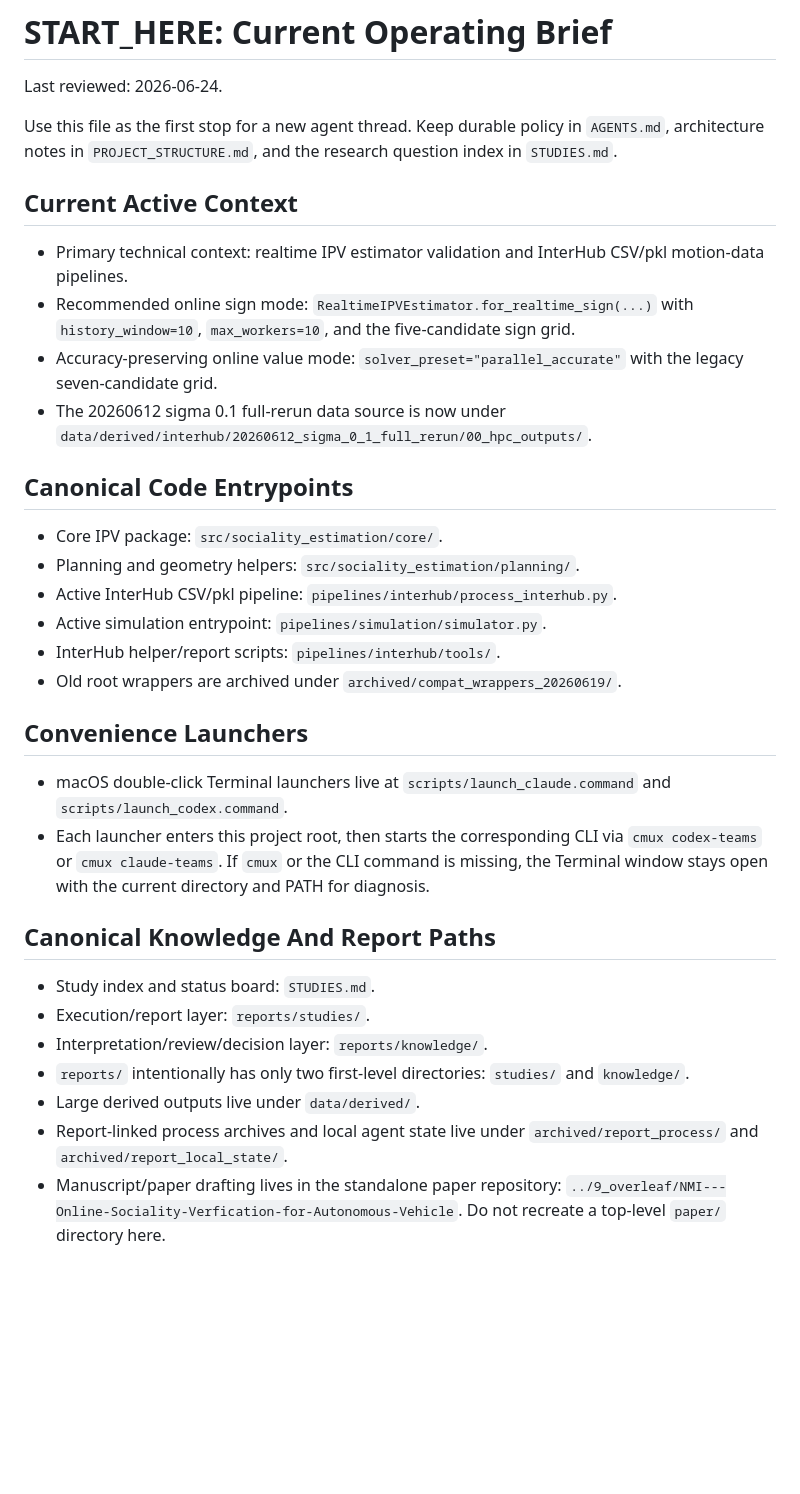
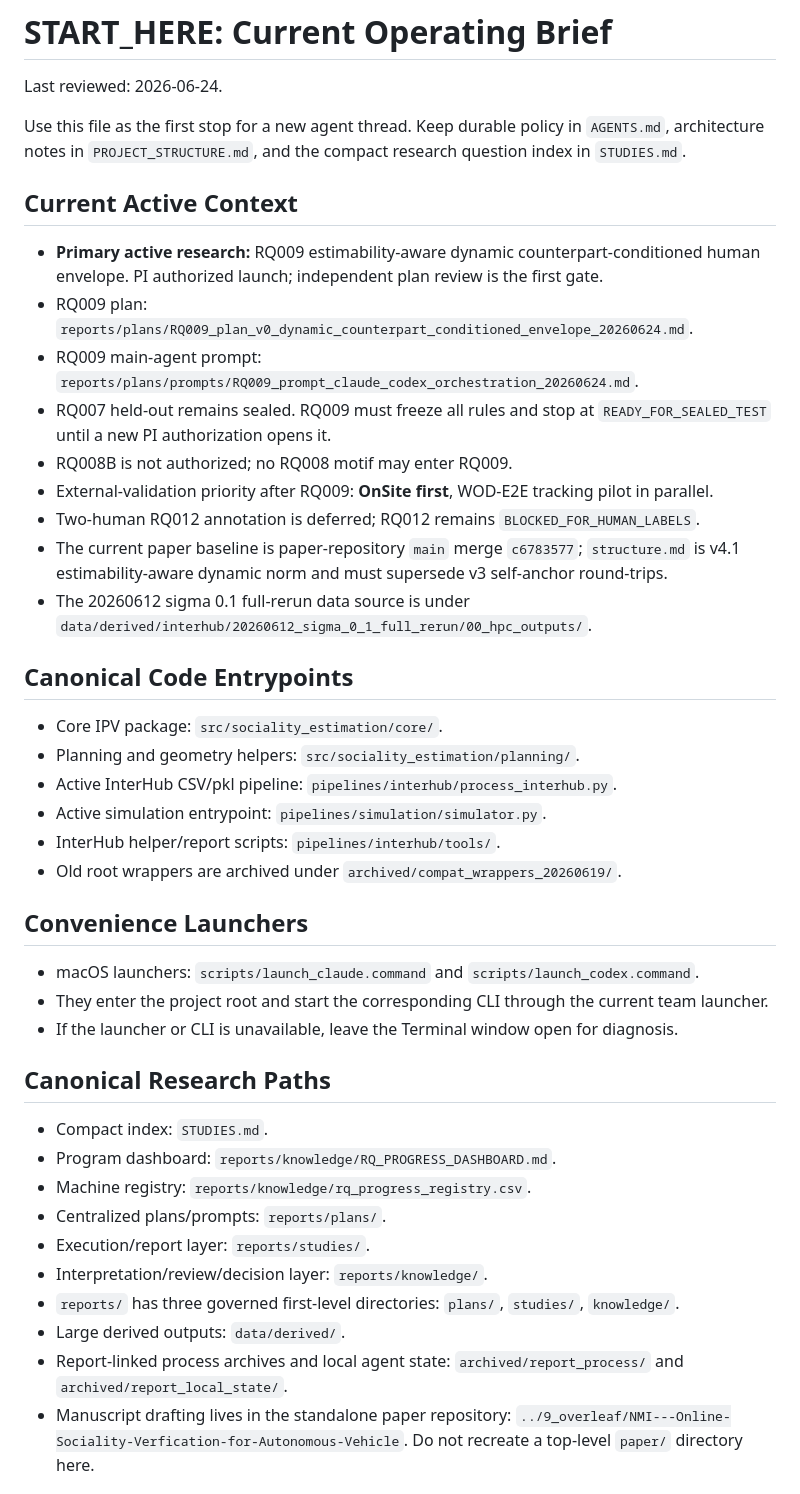
Before and after one commit to zxc-tju/ipv_estimation, a Markdown page: START_HERE.md, the part around one of its changes. Rendered like a GitHub page; blank space fills up the shorter version.

```diff
--- a/START_HERE.md
+++ b/START_HERE.md
@@ -3,50 +3,56 @@
 Last reviewed: 2026-06-24.
 
 Use this file as the first stop for a new agent thread. Keep durable policy in
-`AGENTS.md`, architecture notes in `PROJECT_STRUCTURE.md`, and the research
+`AGENTS.md`, architecture notes in `PROJECT_STRUCTURE.md`, and the compact research
 question index in `STUDIES.md`.
 
 ## Current Active Context
 
-- Primary technical context: realtime IPV estimator validation and InterHub
-  CSV/pkl motion-data pipelines.
-- Recommended online sign mode: `RealtimeIPVEstimator.for_realtime_sign(...)`
-  with `history_window=10`, `max_workers=10`, and the five-candidate sign grid.
-- Accuracy-preserving online value mode: `solver_preset="parallel_accurate"`
-  with the legacy seven-candidate grid.
-- The 20260612 sigma 0.1 full-rerun data source is now under
+- **Primary active research:** RQ009 estimability-aware dynamic counterpart-conditioned human
+  envelope. PI authorized launch; independent plan review is the first gate.
+- RQ009 plan:
+  `reports/plans/RQ009_plan_v0_dynamic_counterpart_conditioned_envelope_20260624.md`.
+- RQ009 main-agent prompt:
+  `reports/plans/prompts/RQ009_prompt_claude_codex_orchestration_20260624.md`.
+- RQ007 held-out remains sealed. RQ009 must freeze all rules and stop at
+  `READY_FOR_SEALED_TEST` until a new PI authorization opens it.
+- RQ008B is not authorized; no RQ008 motif may enter RQ009.
+- External-validation priority after RQ009: **OnSite first**, WOD-E2E tracking pilot in
+  parallel.
+- Two-human RQ012 annotation is deferred; RQ012 remains `BLOCKED_FOR_HUMAN_LABELS`.
+- The current paper baseline is paper-repository `main` merge `c6783577`; `structure.md` is
+  v4.1 estimability-aware dynamic norm and must supersede v3 self-anchor round-trips.
+- The 20260612 sigma 0.1 full-rerun data source is under
   `data/derived/interhub/20260612_sigma_0_1_full_rerun/00_hpc_outputs/`.
 
 ## Canonical Code Entrypoints
 
 - Core IPV package: `src/sociality_estimation/core/`.
 - Planning and geometry helpers: `src/sociality_estimation/planning/`.
-- Active InterHub CSV/pkl pipeline:
-  `pipelines/interhub/process_interhub.py`.
+- Active InterHub CSV/pkl pipeline: `pipelines/interhub/process_interhub.py`.
 - Active simulation entrypoint: `pipelines/simulation/simulator.py`.
 - InterHub helper/report scripts: `pipelines/interhub/tools/`.
 - Old root wrappers are archived under `archived/compat_wrappers_20260619/`.
 
 ## Convenience Launchers
 
-- macOS double-click Terminal launchers live at
-  `scripts/launch_claude.command` and `scripts/launch_codex.command`.
-- Each launcher enters this project root, then starts the corresponding CLI via
-  `cmux codex-teams` or `cmux claude-teams`. If `cmux` or the CLI command is
-  missing, the Terminal window stays open with the current directory and PATH
-  for diagnosis.
+- macOS launchers: `scripts/launch_claude.command` and `scripts/launch_codex.command`.
+- They enter the project root and start the corresponding CLI through the current team launcher.
+- If the launcher or CLI is unavailable, leave the Terminal window open for diagnosis.
 
-## Canonical Knowledge And Report Paths
+## Canonical Research Paths
 
-- Study index and status board: `STUDIES.md`.
+- Compact index: `STUDIES.md`.
+- Program dashboard: `reports/knowledge/RQ_PROGRESS_DASHBOARD.md`.
+- Machine registry: `reports/knowledge/rq_progress_registry.csv`.
+- Centralized plans/prompts: `reports/plans/`.
 - Execution/report layer: `reports/studies/`.
 - Interpretation/review/decision layer: `reports/knowledge/`.
-- `reports/` intentionally has only two first-level directories:
-  `studies/` and `knowledge/`.
-- Large derived outputs live under `data/derived/`.
-- Report-linked process archives and local agent state live under
+- `reports/` has three governed first-level directories: `plans/`, `studies/`, `knowledge/`.
+- Large derived outputs: `data/derived/`.
+- Report-linked process archives and local agent state:
   `archived/report_process/` and `archived/report_local_state/`.
-- Manuscript/paper drafting lives in the standalone paper repository:
+- Manuscript drafting lives in the standalone paper repository:
   `../9_overleaf/NMI---Online-Sociality-Verfication-for-Autonomous-Vehicle`.
   Do not recreate a top-level `paper/` directory here.
 
```
Also changed, not shown: other parts of START_HERE.md (+65 -113 lines).
